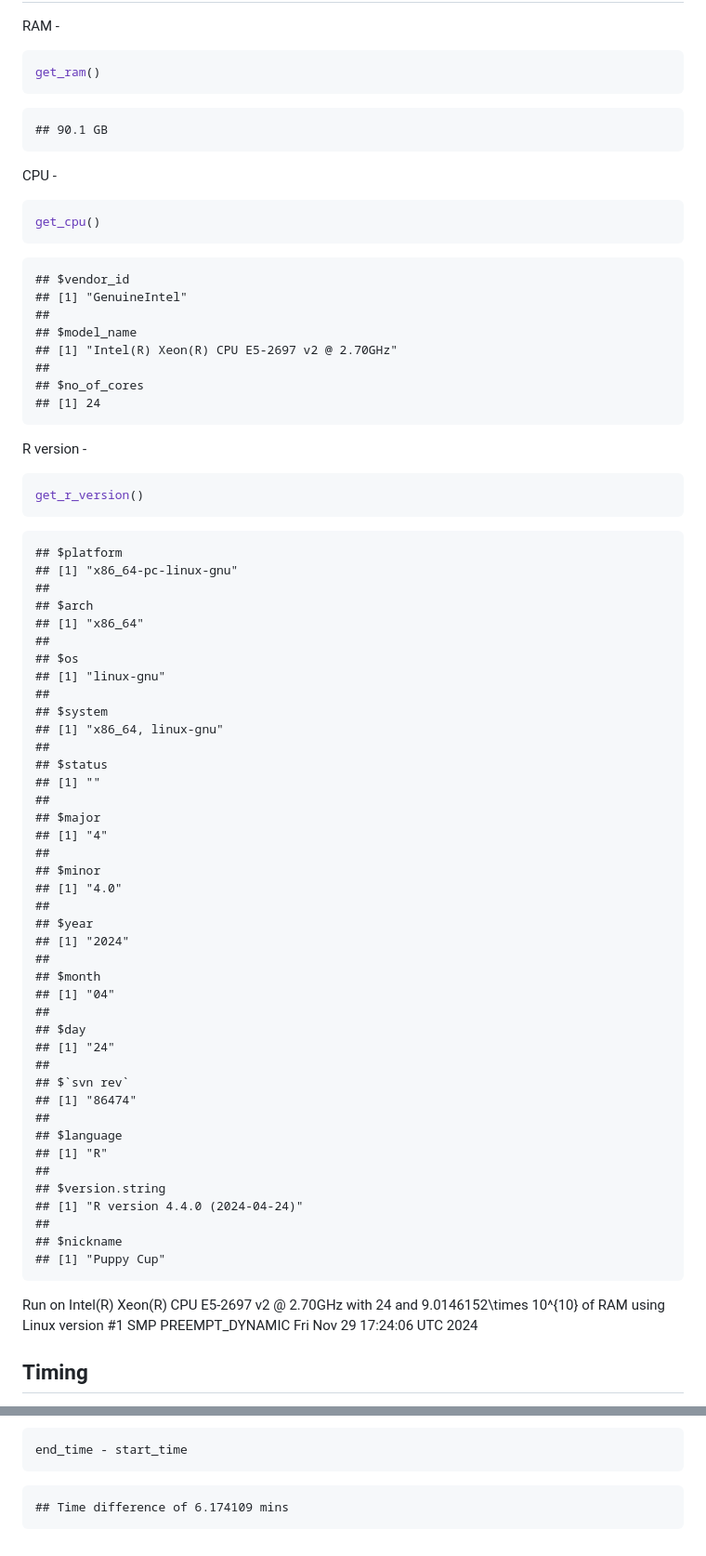
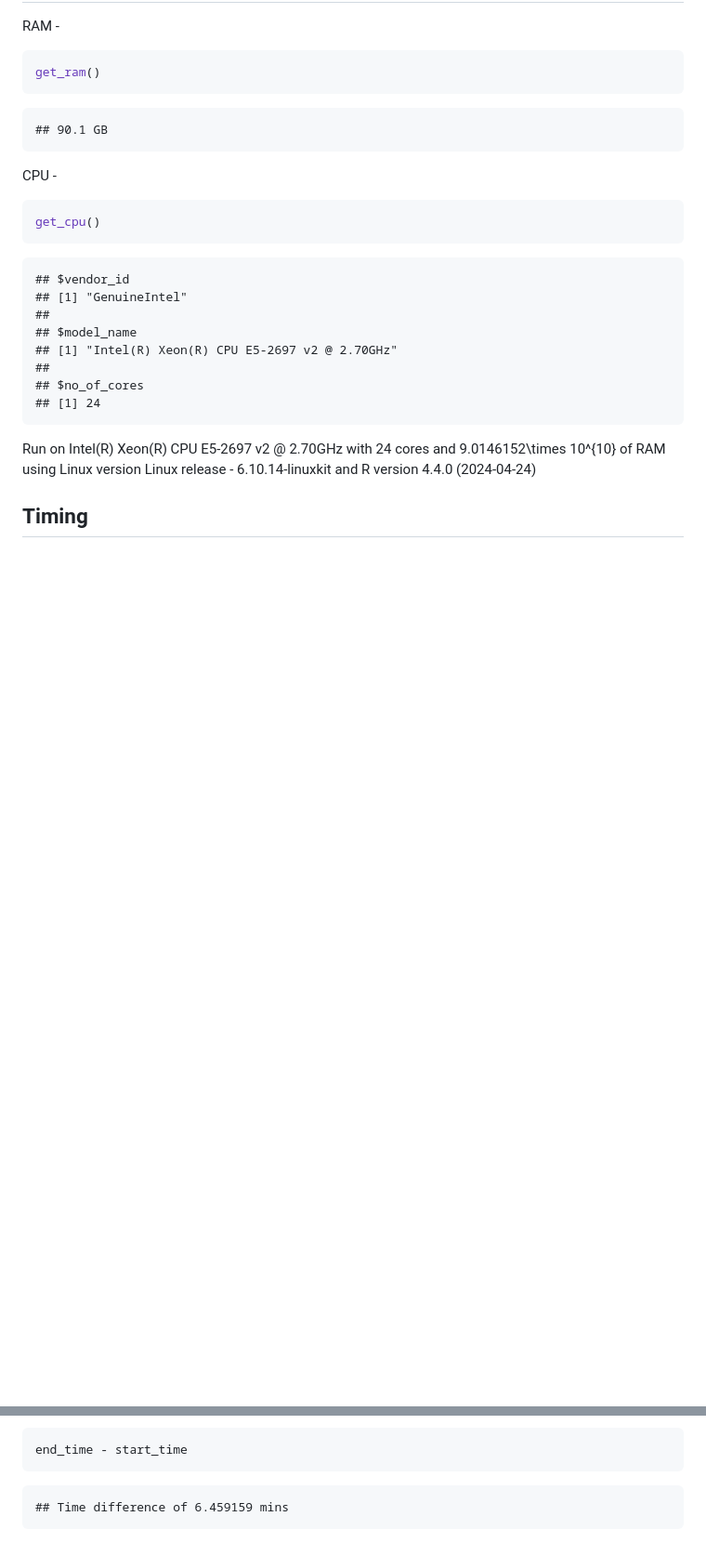
Before and after one commit to BaderLab/GSEA_vs_fGSEA, a Markdown page: docs/04B-Timed_Run_gsea_in_R.md, 2 parts joined by grey strips. Shown: that part at 93% size. Rendered like a GitHub page; blank space fills up the shorter version.

````diff
--- a/docs/04B-Timed_Run_gsea_in_R.md
+++ b/docs/04B-Timed_Run_gsea_in_R.md
@@ -204,58 +204,9 @@ get_cpu()
 ## $no_of_cores
 ## [1] 24
 ```
-R version -
 
 
-``` r
-get_r_version()
-```
-
-```
-## $platform
-## [1] "x86_64-pc-linux-gnu"
-##
-## $arch
-## [1] "x86_64"
-##
-## $os
-## [1] "linux-gnu"
-##
-## $system
-## [1] "x86_64, linux-gnu"
-##
-## $status
-## [1] ""
-##
-## $major
-## [1] "4"
-##
-## $minor
-## [1] "4.0"
-##
-## $year
-## [1] "2024"
-##
-## $month
-## [1] "04"
-##
-## $day
-## [1] "24"
-##
-## $`svn rev`
-## [1] "86474"
-##
-## $language
-## [1] "R"
-##
-## $version.string
-## [1] "R version 4.4.0 (2024-04-24)"
-##
-## $nickname
-## [1] "Puppy Cup"
-```
-
-Run on Intel(R) Xeon(R) CPU E5-2697 v2 @ 2.70GHz with 24 and 9.0146152\times 10^{10} of RAM using Linux version #1 SMP PREEMPT_DYNAMIC Fri Nov 29 17:24:06 UTC 2024
+Run on Intel(R) Xeon(R) CPU E5-2697 v2 @ 2.70GHz with 24 cores and 9.0146152\times 10^{10} of RAM using Linux version Linux release - 6.10.14-linuxkit and  R version 4.4.0 (2024-04-24)
 
 ## Timing
 
@@ -271,5 +222,5 @@ end_time - start_time
 ```
 
 ```
-## Time difference of 6.174109 mins
+## Time difference of 6.459159 mins
 ```
````
Also changed, not shown: other parts of docs/04B-Timed_Run_gsea_in_R.md (+2 -2 lines), docs/04C-Timed_Run_fgsea_in_R.md (+5 -56 lines), docs/04C-Timed_Run_fgsea_in_R_files/figure-html/unnamed-chunk-5-1.png (added), 8 other files.
